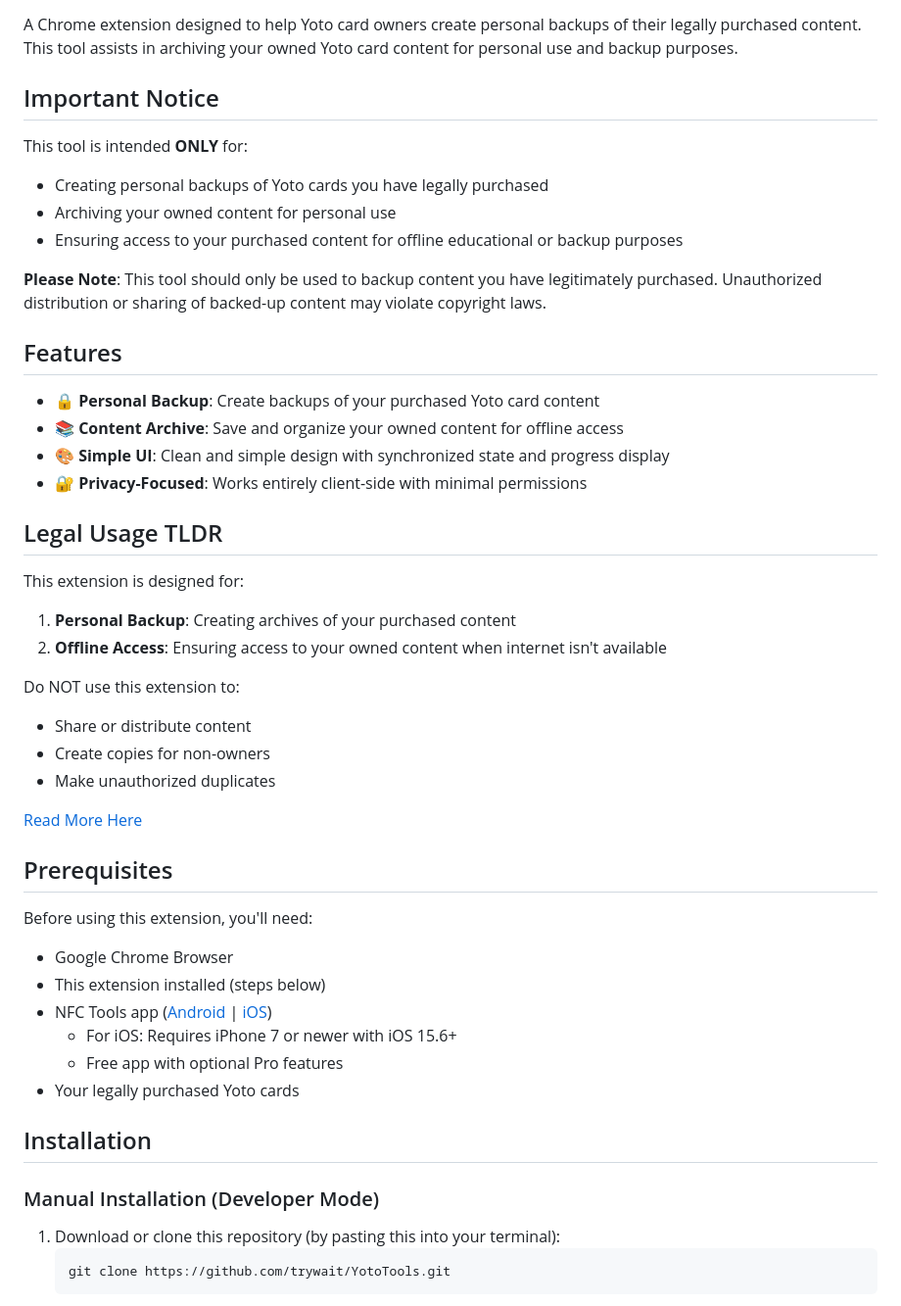
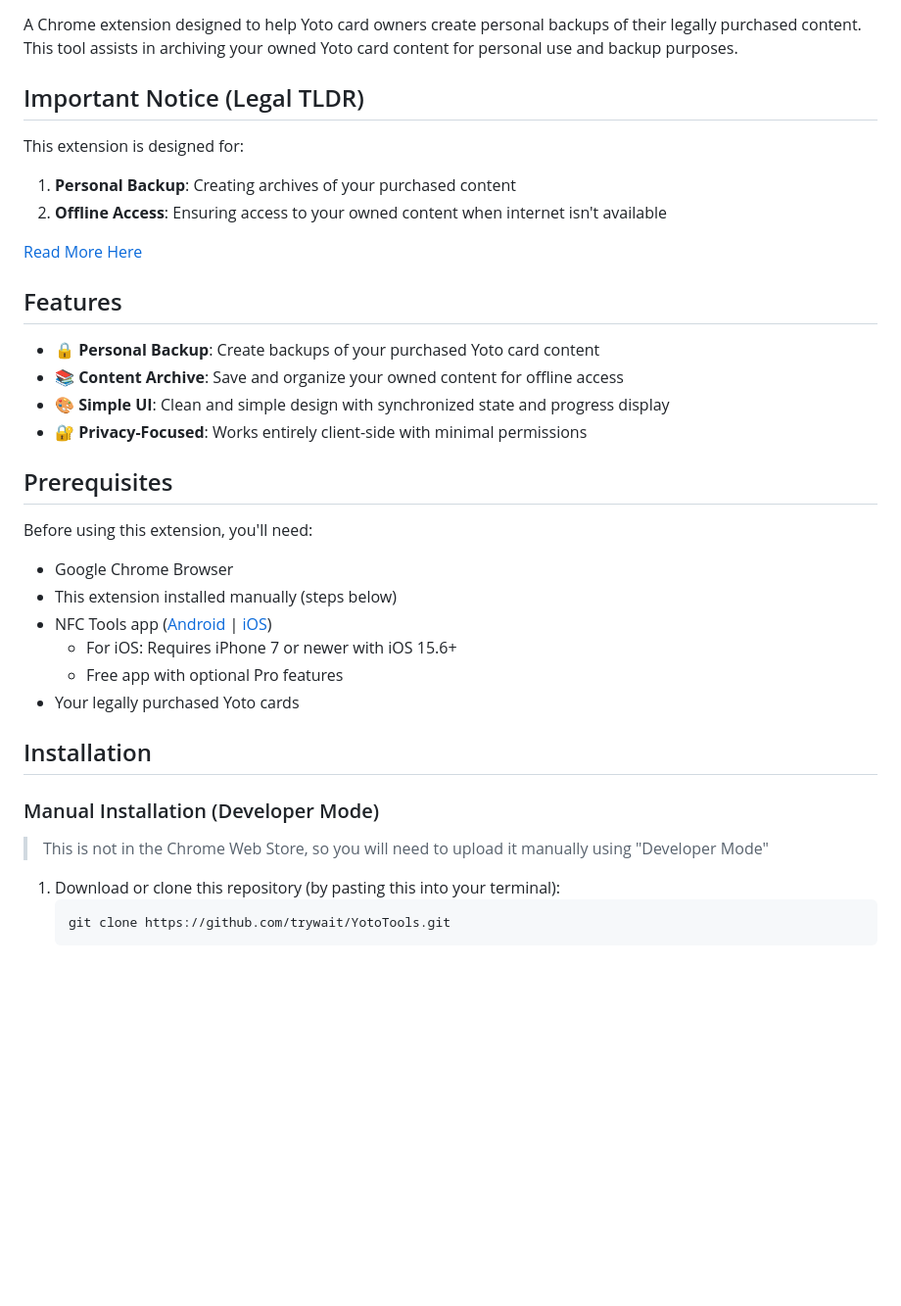
Before and after one commit to trywait/YotoTools, a Markdown page: README.md, the part around the change. Shown at 98% size. GitHub-like rendering; blank space fills up the shorter version.

Commit message:
Improved readme for clarity

````diff
--- a/README.md
+++ b/README.md
@@ -34,14 +34,13 @@
 
 A Chrome extension designed to help Yoto card owners create personal backups of their legally purchased content. This tool assists in archiving your owned Yoto card content for personal use and backup purposes.
 
-## Important Notice
+## Important Notice (Legal TLDR)
 
-This tool is intended **ONLY** for:
-- Creating personal backups of Yoto cards you have legally purchased
-- Archiving your owned content for personal use
-- Ensuring access to your purchased content for offline educational or backup purposes
+This extension is designed for:
+1. **Personal Backup**: Creating archives of your purchased content
+2. **Offline Access**: Ensuring access to your owned content when internet isn't available
 
-**Please Note**: This tool should only be used to backup content you have legitimately purchased. Unauthorized distribution or sharing of backed-up content may violate copyright laws.
+[Read More Here](#legal-disclaimer)
 
 ## Features
 
@@ -50,24 +49,11 @@ This tool is intended **ONLY** for:
 - 🎨 **Simple UI**: Clean and simple design with synchronized state and progress display
 - 🔐 **Privacy-Focused**: Works entirely client-side with minimal permissions
 
-## Legal Usage TLDR
-
-This extension is designed for:
-1. **Personal Backup**: Creating archives of your purchased content
-2. **Offline Access**: Ensuring access to your owned content when internet isn't available
-
-Do NOT use this extension to:
-- Share or distribute content
-- Create copies for non-owners
-- Make unauthorized duplicates
-
-[Read More Here](#legal-disclaimer)
-
 ## Prerequisites
 
 Before using this extension, you'll need:
 - Google Chrome Browser
-- This extension installed (steps below)
+- This extension installed manually (steps below)
 - NFC Tools app ([Android](https://play.google.com/store/apps/details?id=com.wakdev.wdnfc) | [iOS](https://apps.apple.com/us/app/nfc-tools/id1252962749))
   - For iOS: Requires iPhone 7 or newer with iOS 15.6+
   - Free app with optional Pro features
@@ -76,6 +62,9 @@ Before using this extension, you'll need:
 ## Installation
 
 ### Manual Installation (Developer Mode)
+
+> This is not in the Chrome Web Store, so you will need to upload it manually using "Developer Mode"
+
 1. Download or clone this repository (by pasting this into your terminal):
    ```bash
    git clone https://github.com/trywait/YotoTools.git
````
